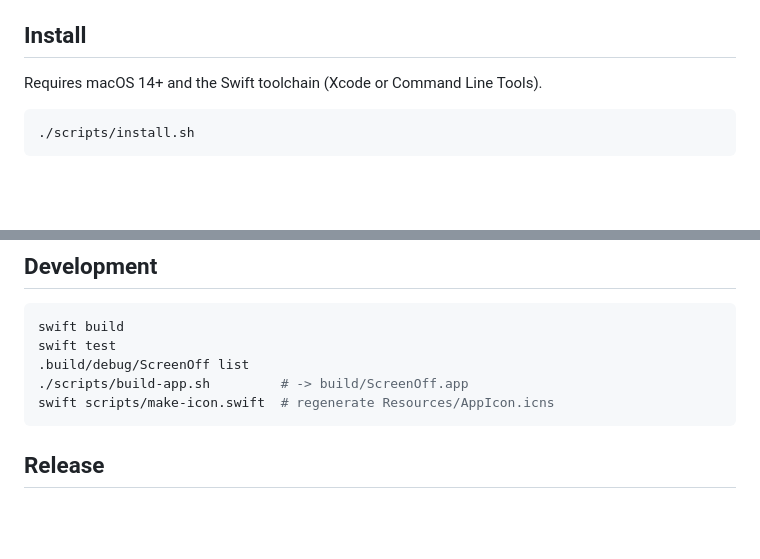
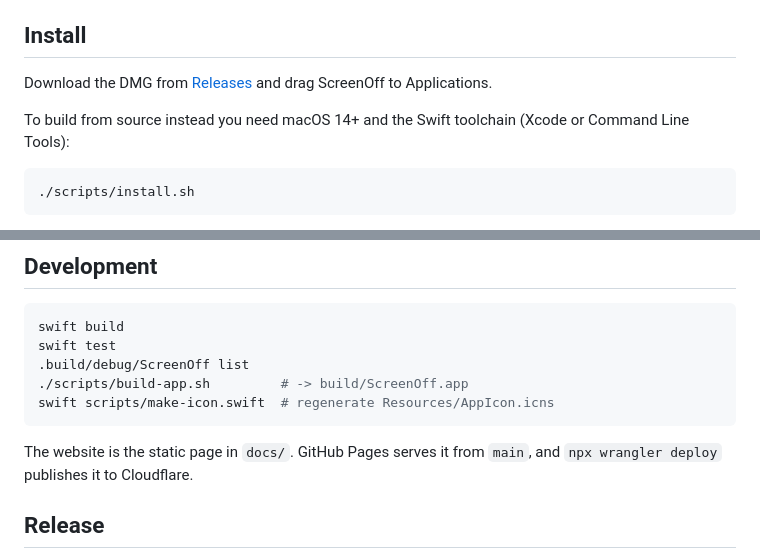
Before and after one commit to pawisoon/ScreenOff, a Markdown page: README.md, 2 parts joined by grey strips. Drawn GitHub-style; blank space fills up the shorter version.

Commit message:
Website and sponsor link

````diff
--- a/README.md
+++ b/README.md
@@ -10,7 +12,9 @@ While a display is off, macOS treats it as unplugged, so windows move to your ot
 
 ## Install
 
-Requires macOS 14+ and the Swift toolchain (Xcode or Command Line Tools).
+Download the DMG from [Releases](https://github.com/pawisoon/ScreenOff/releases/latest) and drag ScreenOff to Applications.
+
+To build from source instead you need macOS 14+ and the Swift toolchain (Xcode or Command Line Tools):
 
 ```bash
 ./scripts/install.sh
@@ -55,6 +59,8 @@ swift test
 swift scripts/make-icon.swift  # regenerate Resources/AppIcon.icns
 ```
 
+The website is the static page in `docs/`. GitHub Pages serves it from `main`, and `npx wrangler deploy` publishes it to Cloudflare.
+
 ## Release
 
 Builds a universal, Developer ID-signed, notarized DMG and publishes it as a GitHub release tagged from `CFBundleShortVersionString`.
````
Also changed, not shown: other parts of README.md (+3 -1 lines), docs/favicon.png (added), docs/icon.png (added), 4 other files.
